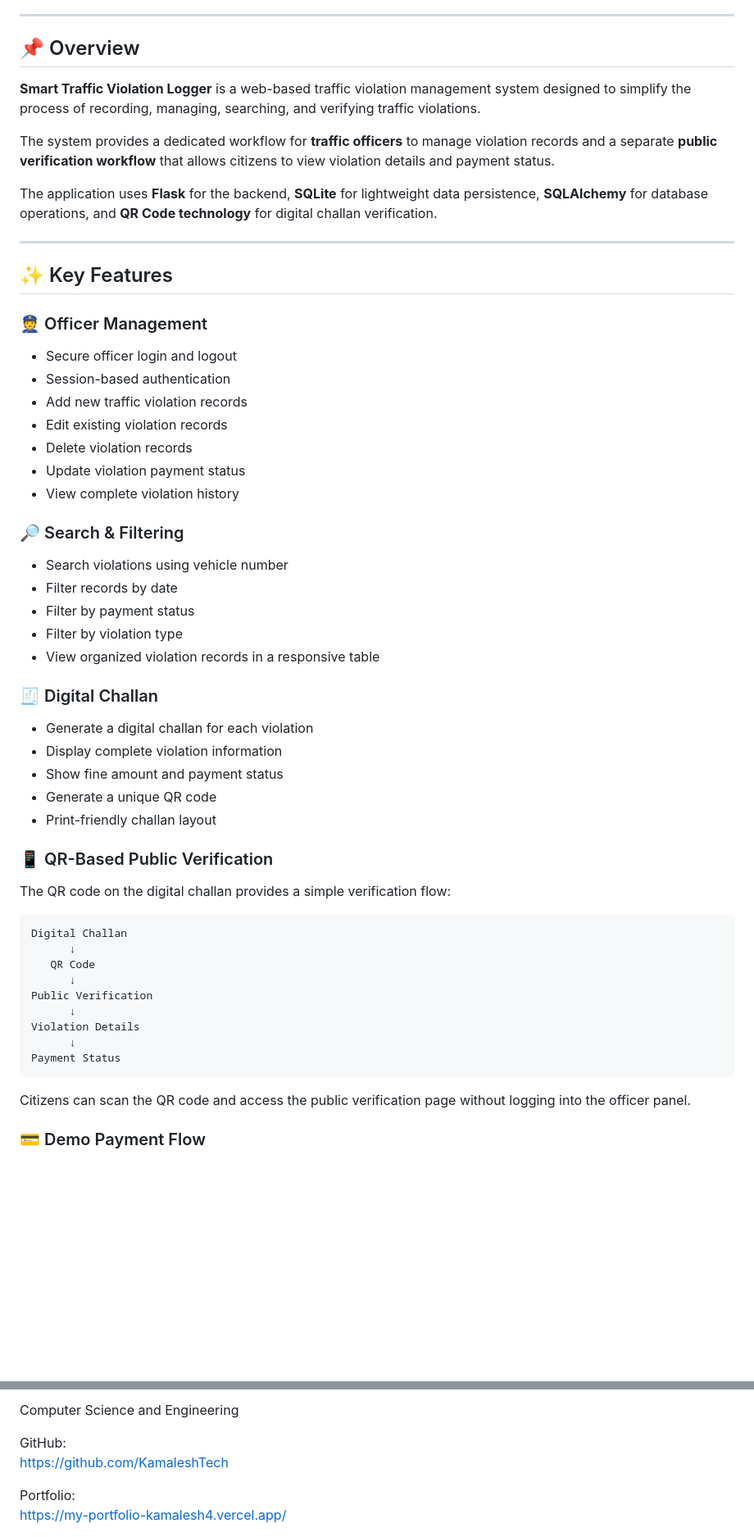
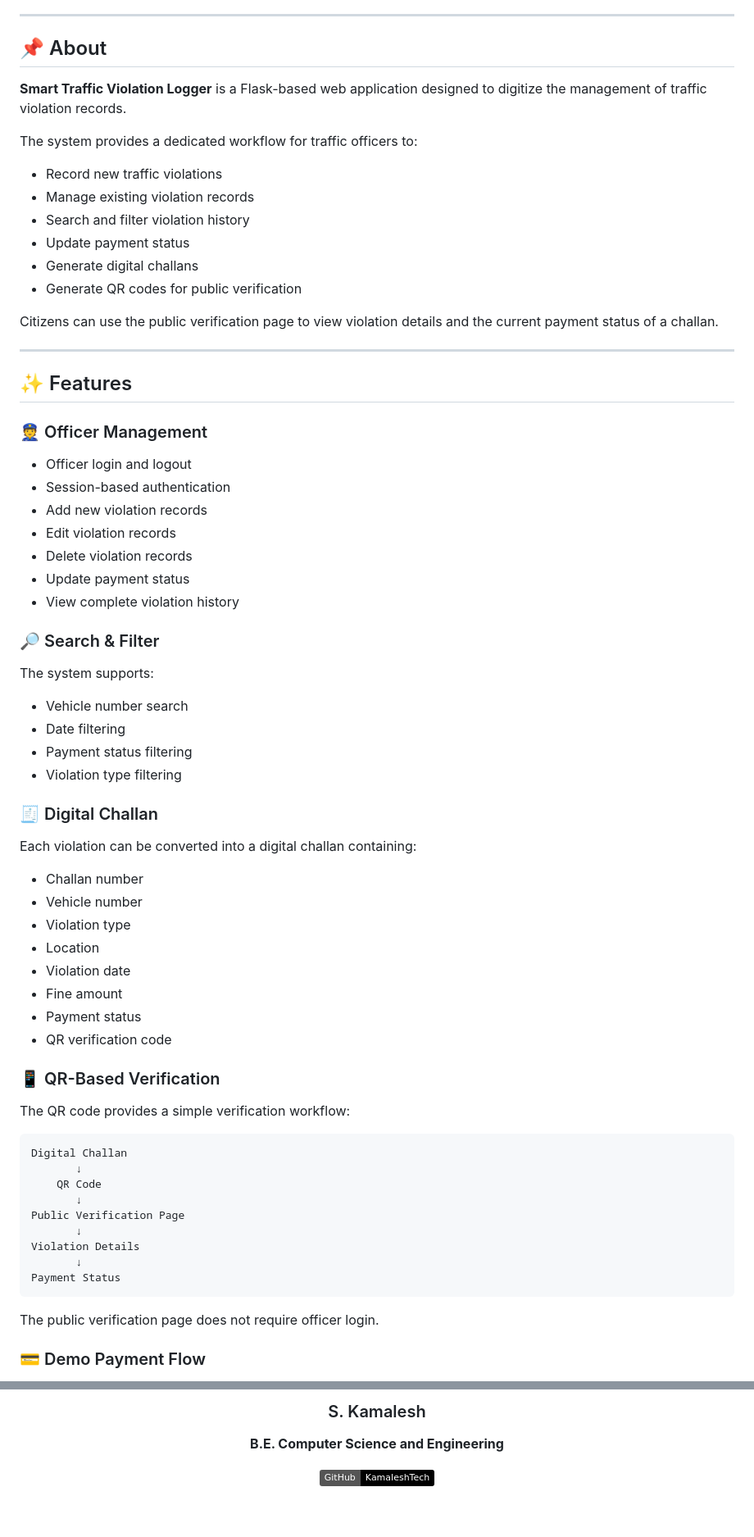
Before and after one commit to KamaleshTech/Smart-Traffic-Violation-Logger, a Markdown page: README.md, 2 parts joined by grey strips. Shown at 82% size. Drawn GitHub-style; badges without logos; blank space fills up the shorter version.

````diff
--- a/README.md
+++ b/README.md
@@ -4,61 +19,74 @@ A modern Flask-based web application for managing traffic violation records, gen
 
 ---
 
-## 📌 Overview
+## 📌 About
 
-**Smart Traffic Violation Logger** is a web-based traffic violation management system designed to simplify the process of recording, managing, searching, and verifying traffic violations.
+**Smart Traffic Violation Logger** is a Flask-based web application designed to digitize the management of traffic violation records.
 
-The system provides a dedicated workflow for **traffic officers** to manage violation records and a separate **public verification workflow** that allows citizens to view violation details and payment status.
+The system provides a dedicated workflow for traffic officers to:
 
-The application uses **Flask** for the backend, **SQLite** for lightweight data persistence, **SQLAlchemy** for database operations, and **QR Code technology** for digital challan verification.
+- Record new traffic violations
+- Manage existing violation records
+- Search and filter violation history
+- Update payment status
+- Generate digital challans
+- Generate QR codes for public verification
+
+Citizens can use the public verification page to view violation details and the current payment status of a challan.
 
 ---
 
-## ✨ Key Features
+## ✨ Features
 
 ### 👮 Officer Management
 
-- Secure officer login and logout
+- Officer login and logout
 - Session-based authentication
-- Add new traffic violation records
-- Edit existing violation records
+- Add new violation records
+- Edit violation records
 - Delete violation records
-- Update violation payment status
+- Update payment status
 - View complete violation history
 
-### 🔎 Search & Filtering
+### 🔎 Search & Filter
 
-- Search violations using vehicle number
-- Filter records by date
-- Filter by payment status
-- Filter by violation type
-- View organized violation records in a responsive table
+The system supports:
+
+- Vehicle number search
+- Date filtering
+- Payment status filtering
+- Violation type filtering
 
 ### 🧾 Digital Challan
 
-- Generate a digital challan for each violation
-- Display complete violation information
-- Show fine amount and payment status
-- Generate a unique QR code
-- Print-friendly challan layout
+Each violation can be converted into a digital challan containing:
 
-### 📱 QR-Based Public Verification
+- Challan number
+- Vehicle number
+- Violation type
+- Location
+- Violation date
+- Fine amount
+- Payment status
+- QR verification code
 
-The QR code on the digital challan provides a simple verification flow:
+### 📱 QR-Based Verification
+
+The QR code provides a simple verification workflow:
 
 ```text
 Digital Challan
-      ↓
-   QR Code
-      ↓
-Public Verification
-      ↓
+       ↓
+    QR Code
+       ↓
+Public Verification Page
+       ↓
 Violation Details
-      ↓
+       ↓
 Payment Status
 ```
 
-Citizens can scan the QR code and access the public verification page without logging into the officer panel.
+The public verification page does not require officer login.
 
 ### 💳 Demo Payment Flow
 
@@ -395,9 +441,7 @@ Implemented modules include:
 
-Computer Science and Engineering
+### S. Kamalesh
 
-GitHub:
-https://github.com/KamaleshTech
+**B.E. Computer Science and Engineering**
 
-Portfolio:
-https://my-portfolio-kamalesh4.vercel.app/
+[![GitHub](https://img.shields.io/badge/GitHub-KamaleshTech-black?logo=github)](https://github.com/KamaleshTech)
 
````
Also changed, not shown: other parts of README.md (+219 -185 lines).
